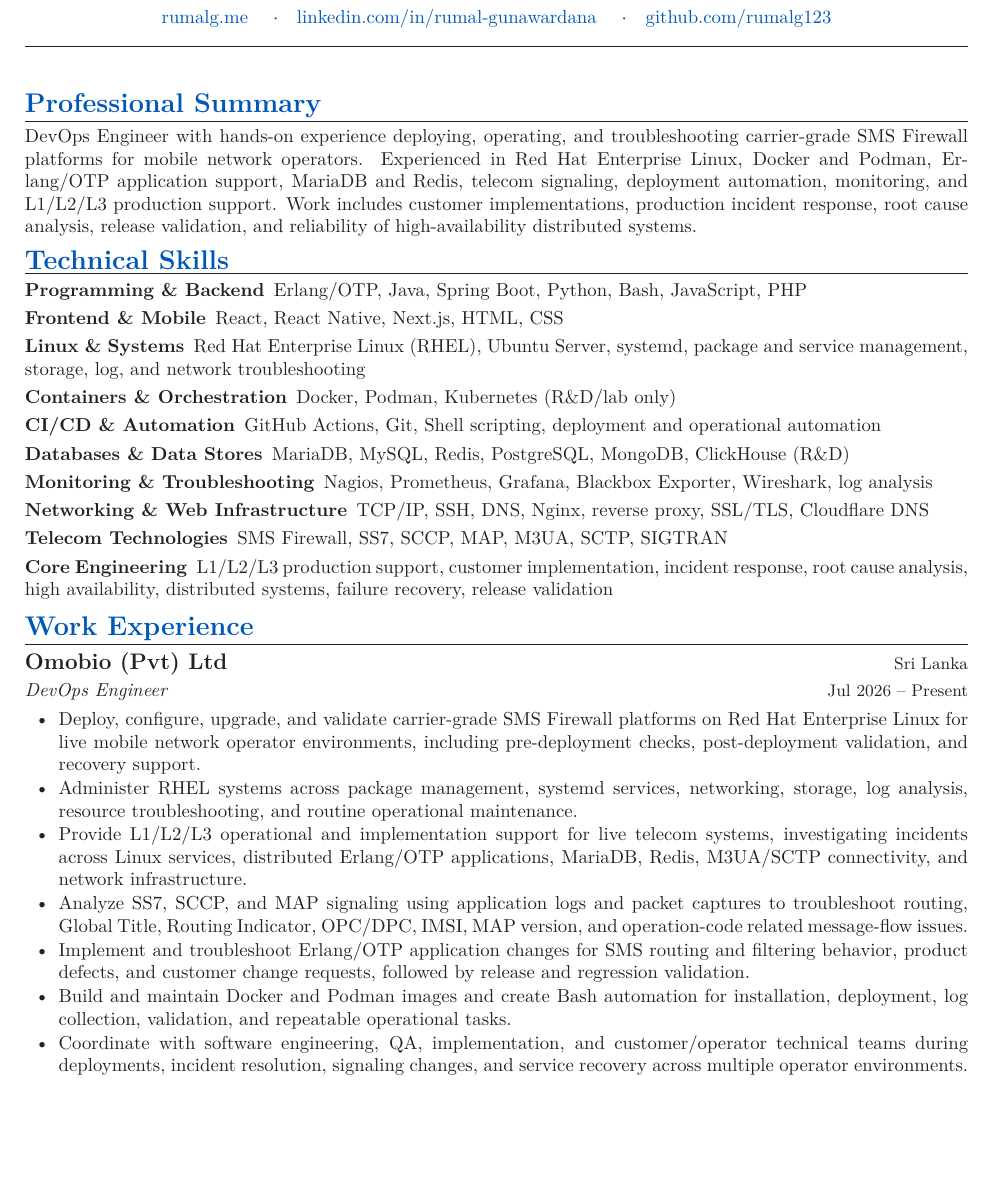
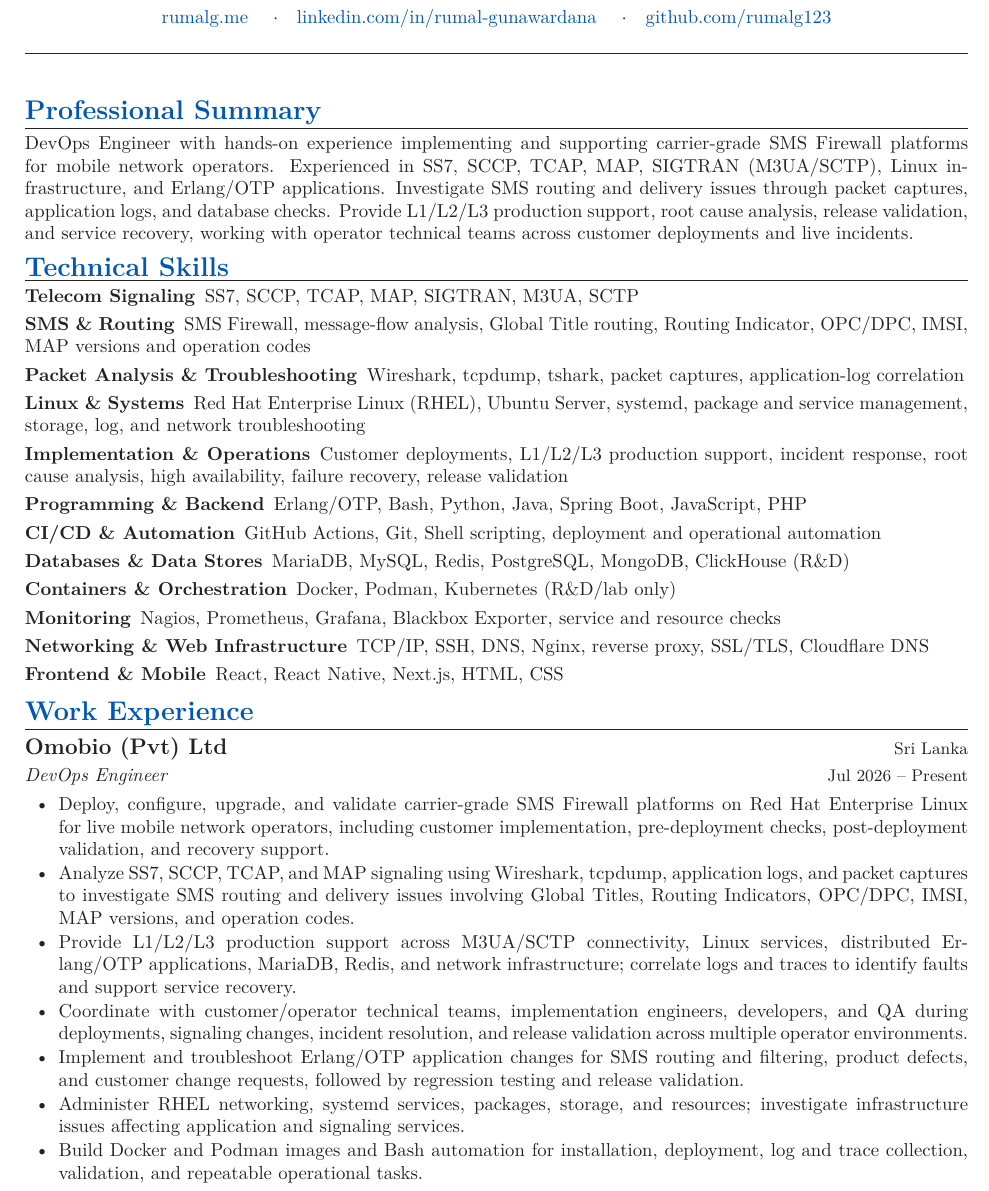
Before and after one commit to rumalg123/My-CV, a LaTeX document (main.tex, which reads resume.sty, sections/02_summary.tex, sections/03_skills.tex): part of page 1 of 2, cut so that both start at the same text, the shorter picture padded with empty space. Compiled offline with pdfLaTeX.

Commit message:
Tailor CV for Huawei Core Network Engineer and add isolated PDF workflow

```diff
--- a/resume.sty
+++ b/resume.sty
@@ -57,9 +57,9 @@ urlcolor=primary,
 linkcolor=primary,
 citecolor=primary,
 pdfauthor={Rumal Gunawardana},
-pdftitle={Rumal Gunawardana - DevOps Engineer CV},
-pdfsubject={DevOps, Linux, Telecom Infrastructure, Erlang, Containers},
-pdfkeywords={DevOps Engineer, Linux, RHEL, Erlang, Docker, Podman, Kubernetes, SMS Firewall, SS7, MAP, M3UA, SCTP, MariaDB, Redis}
+pdftitle={Rumal Gunawardana - Huawei Core Network Engineer Application},
+pdfsubject={Telecom Signaling, SMS Firewall, Implementation, Production Support},
+pdfkeywords={Core Network Engineer, Telecom Signaling, SS7, SCCP, TCAP, MAP, SIGTRAN, M3UA, SCTP, SMS Firewall, Wireshark, tcpdump, Linux, RHEL, Erlang, MariaDB, Redis, DevOps Engineer}
 }
 
 \urlstyle{same}
--- a/sections/02_summary.tex
+++ b/sections/02_summary.tex
@@ -4,10 +4,10 @@
 
 \resumeSection{Professional Summary}
 
-DevOps Engineer with hands-on experience deploying, operating, and troubleshooting
-carrier-grade SMS Firewall platforms for mobile network operators. Experienced in
-Red Hat Enterprise Linux, Docker and Podman, Erlang/OTP application support,
-MariaDB and Redis, telecom signaling, deployment automation, monitoring, and
-L1/L2/L3 production support. Work includes customer implementations, production
-incident response, root cause analysis, release validation, and reliability of
-high-availability distributed systems.
+DevOps Engineer with hands-on experience implementing and supporting carrier-grade
+SMS Firewall platforms for mobile network operators. Experienced in SS7, SCCP,
+TCAP, MAP, SIGTRAN (M3UA/SCTP), Linux infrastructure, and Erlang/OTP applications.
+Investigate SMS routing and delivery issues through packet captures, application
+logs, and database checks. Provide L1/L2/L3 production support, root cause analysis,
+release validation, and service recovery, working with operator technical teams
+across customer deployments and live incidents.
--- a/sections/03_skills.tex
+++ b/sections/03_skills.tex
@@ -4,18 +4,26 @@
 
 \resumeSection{Technical Skills}
 
-\skillCategory{Programming \& Backend}
-{Erlang/OTP, Java, Spring Boot, Python, Bash, JavaScript, PHP}
+\skillCategory{Telecom Signaling}
+{SS7, SCCP, TCAP, MAP, SIGTRAN, M3UA, SCTP}
 
-\skillCategory{Frontend \& Mobile}
-{React, React Native, Next.js, HTML, CSS}
+\skillCategory{SMS \& Routing}
+{SMS Firewall, message-flow analysis, Global Title routing, Routing Indicator,
+OPC/DPC, IMSI, MAP versions and operation codes}
+
+\skillCategory{Packet Analysis \& Troubleshooting}
+{Wireshark, tcpdump, tshark, packet captures, application-log correlation}
 
 \skillCategory{Linux \& Systems}
 {Red Hat Enterprise Linux (RHEL), Ubuntu Server, systemd, package and service management,
 storage, log, and network troubleshooting}
 
-\skillCategory{Containers \& Orchestration}
-{Docker, Podman, Kubernetes (R\&D/lab only)}
+\skillCategory{Implementation \& Operations}
+{Customer deployments, L1/L2/L3 production support, incident response, root cause
+analysis, high availability, failure recovery, release validation}
+
+\skillCategory{Programming \& Backend}
+{Erlang/OTP, Bash, Python, Java, Spring Boot, JavaScript, PHP}
 
 \skillCategory{CI/CD \& Automation}
 {GitHub Actions, Git, Shell scripting, deployment and operational automation}
@@ -23,15 +31,14 @@ storage, log, and network troubleshooting}
 \skillCategory{Databases \& Data Stores}
 {MariaDB, MySQL, Redis, PostgreSQL, MongoDB, ClickHouse (R\&D)}
 
-\skillCategory{Monitoring \& Troubleshooting}
-{Nagios, Prometheus, Grafana, Blackbox Exporter, Wireshark, log analysis}
+\skillCategory{Containers \& Orchestration}
+{Docker, Podman, Kubernetes (R\&D/lab only)}
+
+\skillCategory{Monitoring}
+{Nagios, Prometheus, Grafana, Blackbox Exporter, service and resource checks}
 
 \skillCategory{Networking \& Web Infrastructure}
 {TCP/IP, SSH, DNS, Nginx, reverse proxy, SSL/TLS, Cloudflare DNS}
 
-\skillCategory{Telecom Technologies}
-{SMS Firewall, SS7, SCCP, MAP, M3UA, SCTP, SIGTRAN}
-
-\skillCategory{Core Engineering}
-{L1/L2/L3 production support, customer implementation, incident response, root cause analysis,
-high availability, distributed systems, failure recovery, release validation}
+\skillCategory{Frontend \& Mobile}
+{React, React Native, Next.js, HTML, CSS}
--- a/sections/04_experience.tex
+++ b/sections/04_experience.tex
@@ -17,29 +17,29 @@
 \begin{itemize}
 
 \item Deploy, configure, upgrade, and validate carrier-grade SMS Firewall platforms
-on Red Hat Enterprise Linux for live mobile network operator environments, including
-pre-deployment checks, post-deployment validation, and recovery support.
+on Red Hat Enterprise Linux for live mobile network operators, including customer
+implementation, pre-deployment checks, post-deployment validation, and recovery support.
 
-\item Administer RHEL systems across package management, systemd services, networking,
-storage, log analysis, resource troubleshooting, and routine operational maintenance.
+\item Analyze SS7, SCCP, TCAP, and MAP signaling using Wireshark, tcpdump, application
+logs, and packet captures to investigate SMS routing and delivery issues involving
+Global Titles, Routing Indicators, OPC/DPC, IMSI, MAP versions, and operation codes.
 
-\item Provide L1/L2/L3 operational and implementation support for live telecom systems,
-investigating incidents across Linux services, distributed Erlang/OTP applications,
-MariaDB, Redis, M3UA/SCTP connectivity, and network infrastructure.
+\item Provide L1/L2/L3 production support across M3UA/SCTP connectivity, Linux services,
+distributed Erlang/OTP applications, MariaDB, Redis, and network infrastructure;
+correlate logs and traces to identify faults and support service recovery.
 
-\item Analyze SS7, SCCP, and MAP signaling using application logs and packet captures
-to troubleshoot routing, Global Title, Routing Indicator, OPC/DPC, IMSI, MAP version,
-and operation-code related message-flow issues.
+\item Coordinate with customer/operator technical teams, implementation engineers,
+developers, and QA during deployments, signaling changes, incident resolution,
+and release validation across multiple operator environments.
 
 \item Implement and troubleshoot Erlang/OTP application changes for SMS routing and
-filtering behavior, product defects, and customer change requests, followed by release
-and regression validation.
+filtering, product defects, and customer change requests, followed by regression
+testing and release validation.
 
-\item Build and maintain Docker and Podman images and create Bash automation for
-installation, deployment, log collection, validation, and repeatable operational tasks.
+\item Administer RHEL networking, systemd services, packages, storage, and resources;
+investigate infrastructure issues affecting application and signaling services.
 
-\item Coordinate with software engineering, QA, implementation, and customer/operator
-technical teams during deployments, incident resolution, signaling changes, and service
-recovery across multiple operator environments.
+\item Build Docker and Podman images and Bash automation for installation, deployment,
+log and trace collection, validation, and repeatable operational tasks.
 
 \end{itemize}
```
Also changed, not shown: .github/workflows/huawei-cv-build.yml (added, +62 -0 lines), sections/01_header.tex (+1 -1 lines), sections/05_projects.tex (+11 -18 lines), sections/04_experience.tex (11 more changed lines).
